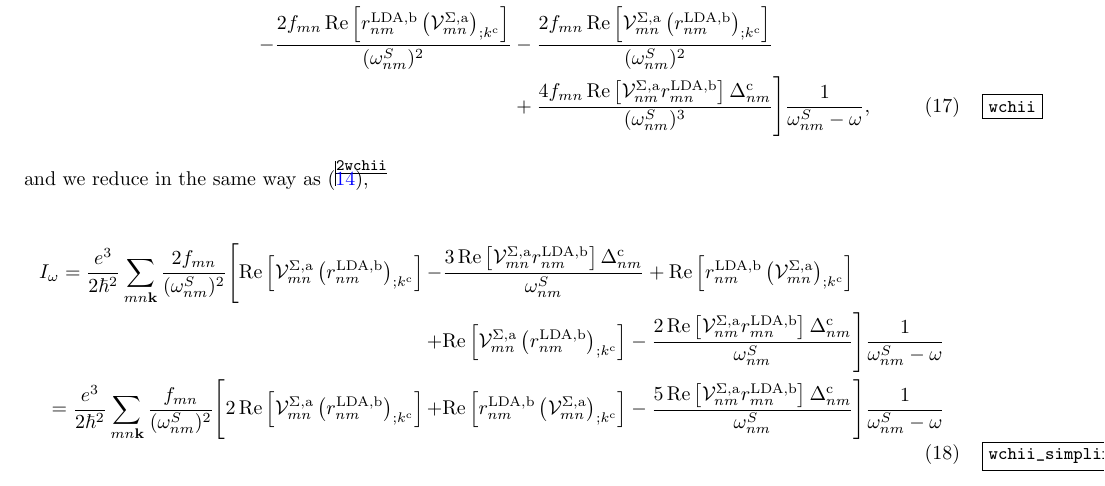
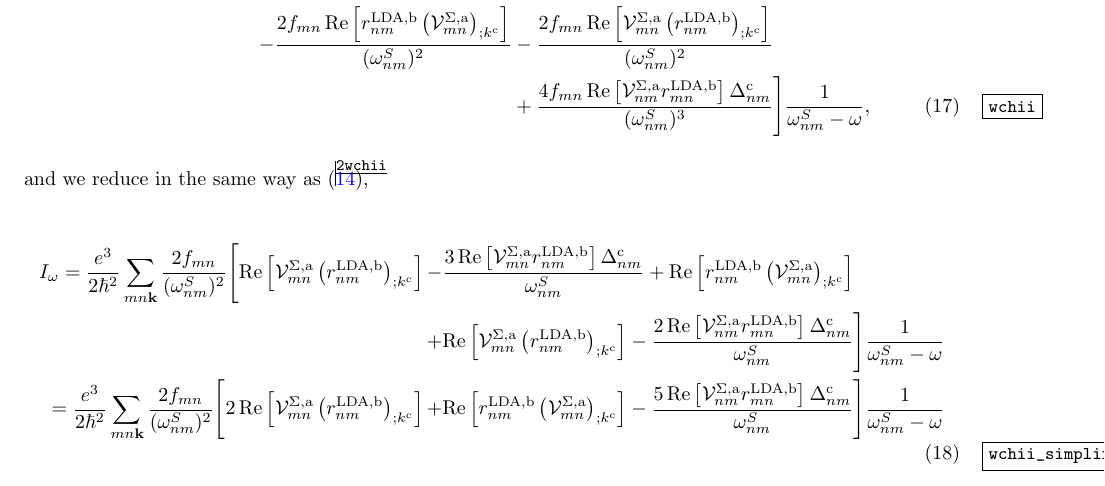
Before and after one commit to roguephysicist/phd-thesis, a LaTeX document (my_derivation.tex): part of page 4 of 4, cut so that both start at the same text. Compiled offline with pdfLaTeX.

```diff
--- a/my_derivation.tex
+++ b/my_derivation.tex
@@ -192,7 +192,7 @@
 + &\mathrm{Re}\left[\mathcal{V}^{\Sigma,\text{a}}_{mn}\left(r^{\text{LDA,b}}_{nm}\right)_{;k^{\text{c}}}\right]
 - \frac{2\,\mathrm{Re}\left[\mathcal{V}^{\Sigma,\text{a}}_{nm}r^{\text{LDA,b}}_{mn}\right]\Delta_{nm}^{\text{c}}}{\omega^{S}_{nm}}
 \Biggr]\frac{1}{\omega^{S}_{nm}-\omega}\nonumber\\
-= \frac{e^3}{2\hbar^2}\sum_{mn\mathbf{k}}\frac{f_{mn}}{(\omega^{S}_{nm})^{2}}
+= \frac{e^3}{2\hbar^2}\sum_{mn\mathbf{k}}\frac{2f_{mn}}{(\omega^{S}_{nm})^{2}}
 \Biggl[
    2\,\mathrm{Re}\left[\mathcal{V}^{\Sigma,\text{a}}_{mn}\left(r^{\text{LDA,b}}_{nm}\right)_{;k^{\text{c}}}\right]
 + &\mathrm{Re}\left[r^{\text{LDA,b}}_{nm}\left(\mathcal{V}^{\Sigma,\text{a}}_{mn}\right)_{;k^{\text{c}}}\right]
```
Also changed, not shown: my_derivation.pdf.
